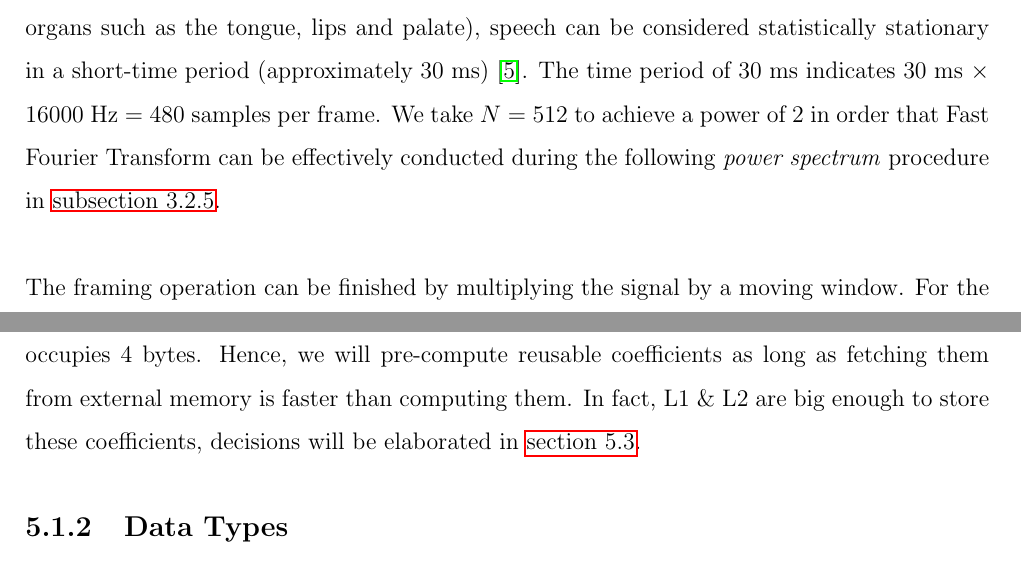
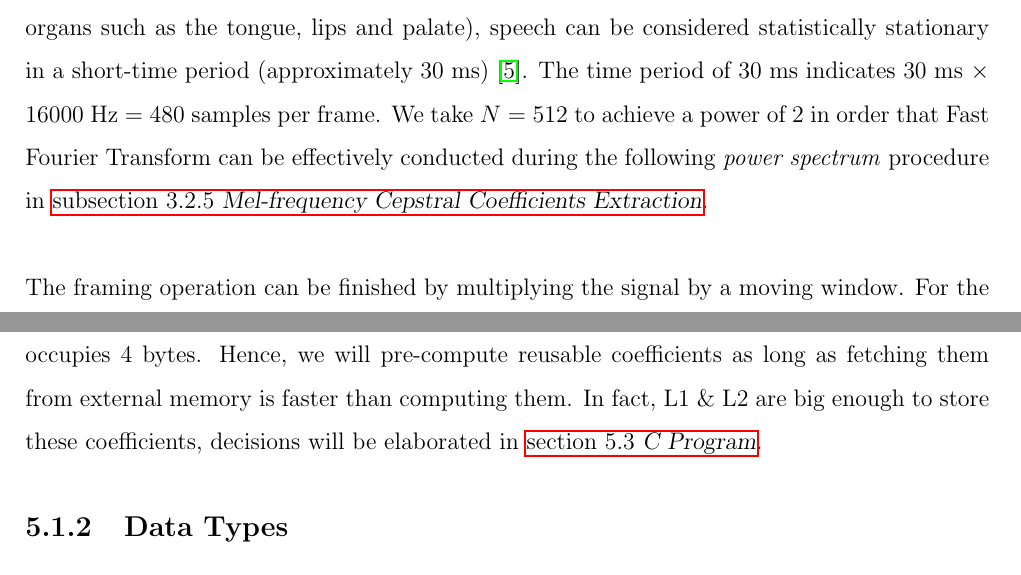
Before and after one commit to leeang/Signal-Processing-Toolbox, a LaTeX thesis (final report/report.tex, which reads final report/chapter/DSP.tex, final report/chapter/feature-extraction-2.tex): two parts of pages 10 and 21 of 37, joined at a grey line, cut so that both start at the same text. Compiled offline with pdfLaTeX.

Commit message:
update auto ref

```diff
--- a/final report/chapter/DSP.tex
+++ b/final report/chapter/DSP.tex
@@ -46,7 +46,7 @@ Internal L1 memory offers two 32 KB SRAM banks for data \cite{bf54x-hardware}. `
 
 Internal L2 memory consists of a single 128 KB area of SRAM. ``L2 is somewhat lower-performing than L1, requiring two core clock cycles for access.'' L2 provides larger capacity accompanied by higher latency. \cite{start-with-bf548} Totally, 32768 variables of 32-bit data type (e.g. \texttt{float} and \texttt{fract32}) can be stored in L2.\\
 
-External memory is a 64 MB DDR SDRAM that exists external to the processor mounted on the DSP board. ``External memory operates synchronously with the processor's system clock rather than the core clock, causing access time to SDRAM to be relatively slower than to L1 or L2 memory.''\cite{start-with-bf548} 64 MB (67108864 bytes) is enormous given that each \texttt{float} / \texttt{fract32} variable occupies 4 bytes. Hence, we will pre-compute reusable coefficients as long as fetching them from external memory is faster than computing them. In fact, L1 \& L2 are big enough to store these coefficients, decisions will be elaborated in \autoref{section:c_program}.
+External memory is a 64 MB DDR SDRAM that exists external to the processor mounted on the DSP board. ``External memory operates synchronously with the processor's system clock rather than the core clock, causing access time to SDRAM to be relatively slower than to L1 or L2 memory.''\cite{start-with-bf548} 64 MB (67108864 bytes) is enormous given that each \texttt{float} / \texttt{fract32} variable occupies 4 bytes. Hence, we will pre-compute reusable coefficients as long as fetching them from external memory is faster than computing them. In fact, L1 \& L2 are big enough to store these coefficients, decisions will be elaborated in \fullref{section:c_program}.
 
 %--------------------------------------------
 %--------------------------------------------
--- a/final report/chapter/feature-extraction-2.tex
+++ b/final report/chapter/feature-extraction-2.tex
@@ -70,7 +70,7 @@ b_2 = 1.366544
 
 \subsection{Framing \& Windowing}
 
-Speech signals are time-varying signals, but due to the inertial motion of articulators (speech organs such as the tongue, lips and palate), speech can be considered statistically stationary in a short-time period (approximately 30 ms) \cite{brandstein1995practical}. The time period of 30 ms indicates 30 ms $\times$ 16000 Hz = 480 samples per frame. We take $N = 512$ to achieve a power of 2 in order that Fast Fourier Transform can be effectively conducted during the following \textit{power spectrum} procedure in \autoref{subsection:mfcc}.\\
+Speech signals are time-varying signals, but due to the inertial motion of articulators (speech organs such as the tongue, lips and palate), speech can be considered statistically stationary in a short-time period (approximately 30 ms) \cite{brandstein1995practical}. The time period of 30 ms indicates 30 ms $\times$ 16000 Hz = 480 samples per frame. We take $N = 512$ to achieve a power of 2 in order that Fast Fourier Transform can be effectively conducted during the following \textit{power spectrum} procedure in \fullref{subsection:mfcc}.\\
 
 The framing operation can be finished by multiplying the signal by a moving window. For the $j$-th frame and frame length $N$, mathematical equation is given in (\ref{eq:windowing}).
 
```
